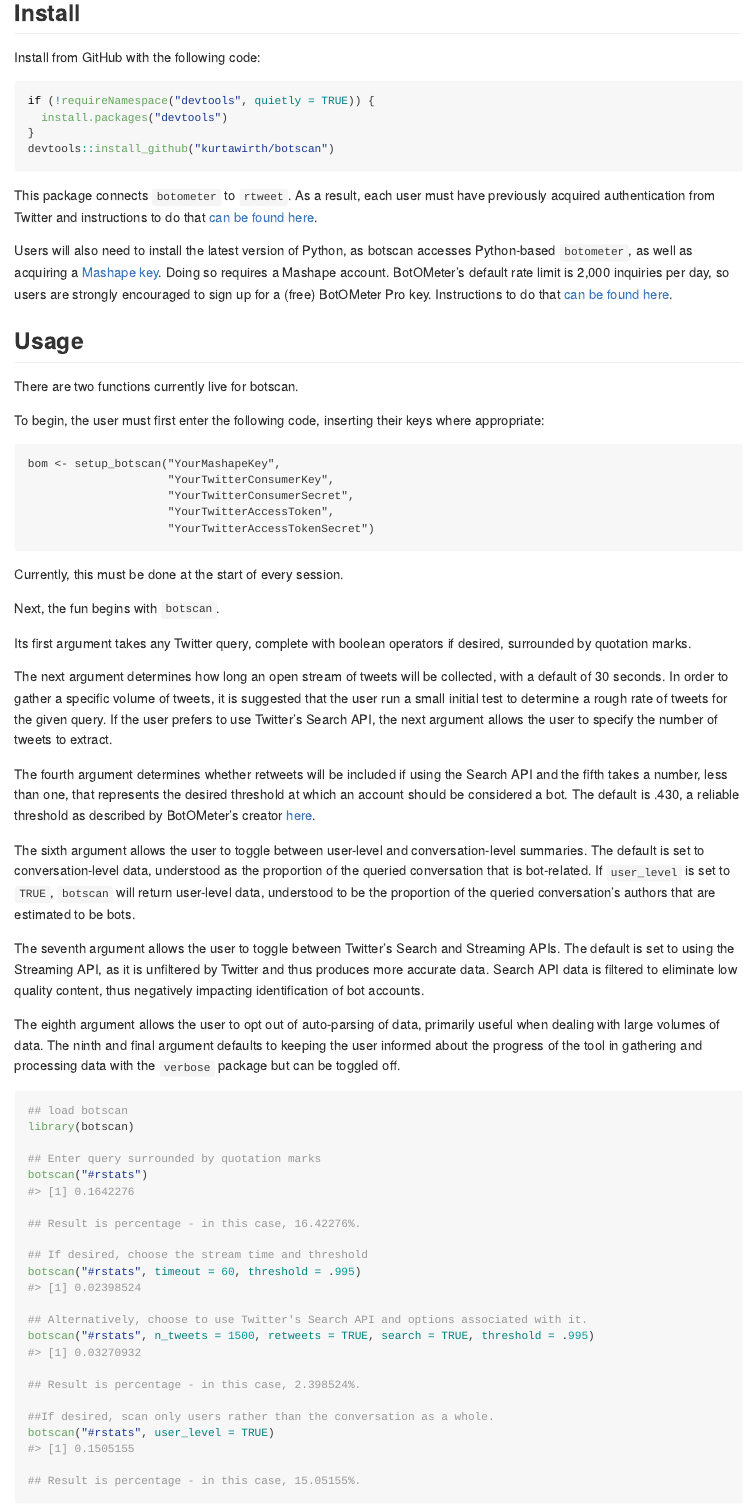
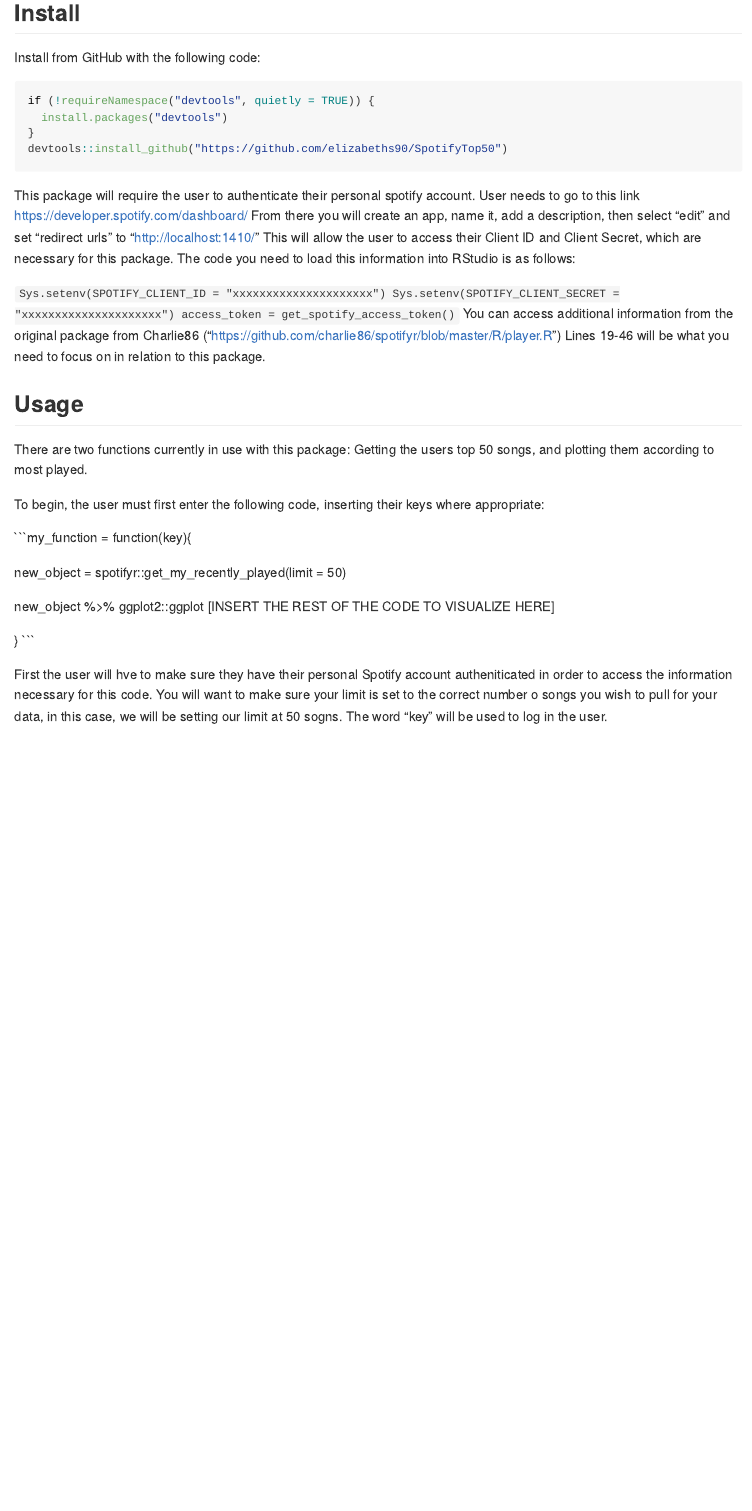
Before and after one commit to elizabeths90/SpotifyTop50, an R Markdown document (README.Rmd): the page in a window 1100 px wide, from 230 px down. Rendered offline with R 4.5, knitr and Pandoc, with nearby package versions.

Commit message:
Updates
This is my update for my readme and description files

````diff
--- a/README.Rmd
+++ b/README.Rmd
@@ -1,6 +1,6 @@
 ---
-title: "botscan"
-author: "Kurt Wirth"
+title: "SpotifyTop50"
+author: "Elizabeth Schatz"
 date: "`r Sys.Date()`"
 output: github_document
 ---
@@ -21,95 +21,37 @@
 if (!requireNamespace("devtools", quietly = TRUE)) {
   install.packages("devtools")
 }
-devtools::install_github("kurtawirth/botscan")
+devtools::install_github("https://github.com/elizabeths90/SpotifyTop50")
 ```
 
-This package connects <code>botometer</code> to <code>rtweet</code>. As a
-result, each user must have previously acquired authentication from Twitter and
-instructions to do that [can be found here](http://rtweet.info/articles/auth.html).
+This package will require the user to authenticate their personal spotify account.  User needs to go to this link https://developer.spotify.com/dashboard/
+From there you will create an app, name it, add a description, then select "edit" and set “redirect urls” to “http://localhost:1410/”
+This will allow the user to access their Client ID and Client Secret, which are necessary for this package.
+The code you need to load this information into RStudio is as follows:
 
-Users will also need to install the latest version of Python, as botscan
-accesses Python-based <code>botometer</code>, as well as acquiring a [Mashape
-key](https://market.mashape.com/OSoMe/botometer). Doing so requires a Mashape
-account. BotOMeter's default rate limit is 2,000 inquiries per day, so users
-are strongly encouraged to sign up for a (free) BotOMeter Pro key. Instructions
-to do that [can be found here](https://market.mashape.com/OSoMe/botometer-pro/pricing).
+```Sys.setenv(SPOTIFY_CLIENT_ID = "xxxxxxxxxxxxxxxxxxxxx")
+Sys.setenv(SPOTIFY_CLIENT_SECRET = "xxxxxxxxxxxxxxxxxxxxx")
+access_token = get_spotify_access_token()
+```
+You can access additional information from the original package from Charlie86 ("https://github.com/charlie86/spotifyr/blob/master/R/player.R")
+Lines 19-46 will be what you need to focus on in relation to this package.
 
 ## Usage
 
-There are two functions currently live for botscan.
+There are two functions currently in use with this package: Getting the users top 50 songs, and plotting them according to most played.
 
 To begin, the user must first enter the following code, inserting their keys
 where appropriate:
 
-```{setup instructions, eval = FALSE}
-bom <- setup_botscan("YourMashapeKey",
-                     "YourTwitterConsumerKey",
-                     "YourTwitterConsumerSecret",
-                     "YourTwitterAccessToken",
-                     "YourTwitterAccessTokenSecret")
+```my_function = function(key){
+
+  new_object = spotifyr::get_my_recently_played(limit = 50)
+
+  new_object %>% ggplot2::ggplot [INSERT THE REST OF THE CODE TO VISUALIZE HERE]
+
+}
 ```
 
-Currently, this must be done at the start of every session.
-
-Next, the fun begins with <code>botscan</code>.
-
-Its first argument takes any Twitter query, complete with boolean operators if
-desired, surrounded by quotation marks.
-
-The next argument determines how long an open stream of tweets will be
-collected, with a default of 30 seconds. In order to gather a specific volume
-of tweets, it is suggested that the user run a small initial test to determine
-a rough rate of tweets for the given query. If the user prefers to use Twitter's
-Search API, the next argument allows the user to specify the number of tweets
-to extract.
-
-The fourth argument determines whether retweets will be included if using the
-Search API and the fifth takes a number, less than one, that represents the
-desired threshold at which an account should be considered a bot. The default
-is .430, a reliable threshold as described by BotOMeter's creator [here](http://www.pewresearch.org/fact-tank/2018/04/19/qa-how-pew-research-center-identified-bots-on-twitter/).
-
-The sixth argument allows the user to toggle between user-level and
-conversation-level summaries.  The default is set to conversation-level
-data, understood as the proportion of the queried conversation that is
-bot-related.  If <code>user_level</code> is set to <code>TRUE</code>,
-<code>botscan</code> will return user-level data, understood to be the
-proportion of the queried conversation's authors that are estimated to be bots.
-
-The seventh argument allows the user to toggle between Twitter's Search and
-Streaming APIs. The default is set to using the Streaming API, as it is
-unfiltered by Twitter and thus produces more accurate data. Search API data is
-filtered to eliminate low quality content, thus negatively impacting
-identification of bot accounts.
-
-The eighth argument allows the user to opt out of auto-parsing of data,
-primarily useful when dealing with large volumes of data. The ninth and final
-argument defaults to keeping the user informed about the progress of the tool
-in gathering and processing data with the <code>verbose</code> package but
-can be toggled off.
-
-```{r usage, eval = FALSE}
-## load botscan
-library(botscan)
-
-## Enter query surrounded by quotation marks
-botscan("#rstats")
-#> [1] 0.1642276
-
-## Result is percentage - in this case, 16.42276%.
-
-## If desired, choose the stream time and threshold
-botscan("#rstats", timeout = 60, threshold = .995)
-#> [1] 0.02398524
-
-## Alternatively, choose to use Twitter's Search API and options associated with it.
-botscan("#rstats", n_tweets = 1500, retweets = TRUE, search = TRUE, threshold = .995)
-#> [1] 0.03270932
-
-## Result is percentage - in this case, 2.398524%.
-
-##If desired, scan only users rather than the conversation as a whole.
-botscan("#rstats", user_level = TRUE)
-#> [1] 0.1505155
-
-## Result is percentage - in this case, 15.05155%.
+First the user will hve to make sure they have their personal Spotify account autheniticated in order to access the information necessary for this code.
+You will want to make sure your limit is set to the correct number o songs you wish to pull for your data, in this case, we will be setting our limit at 50 sogns.
+The word "key" will be used to log in the user.
````
Also changed, not shown: README.Rmd (19 more changed lines), 1 other file.
